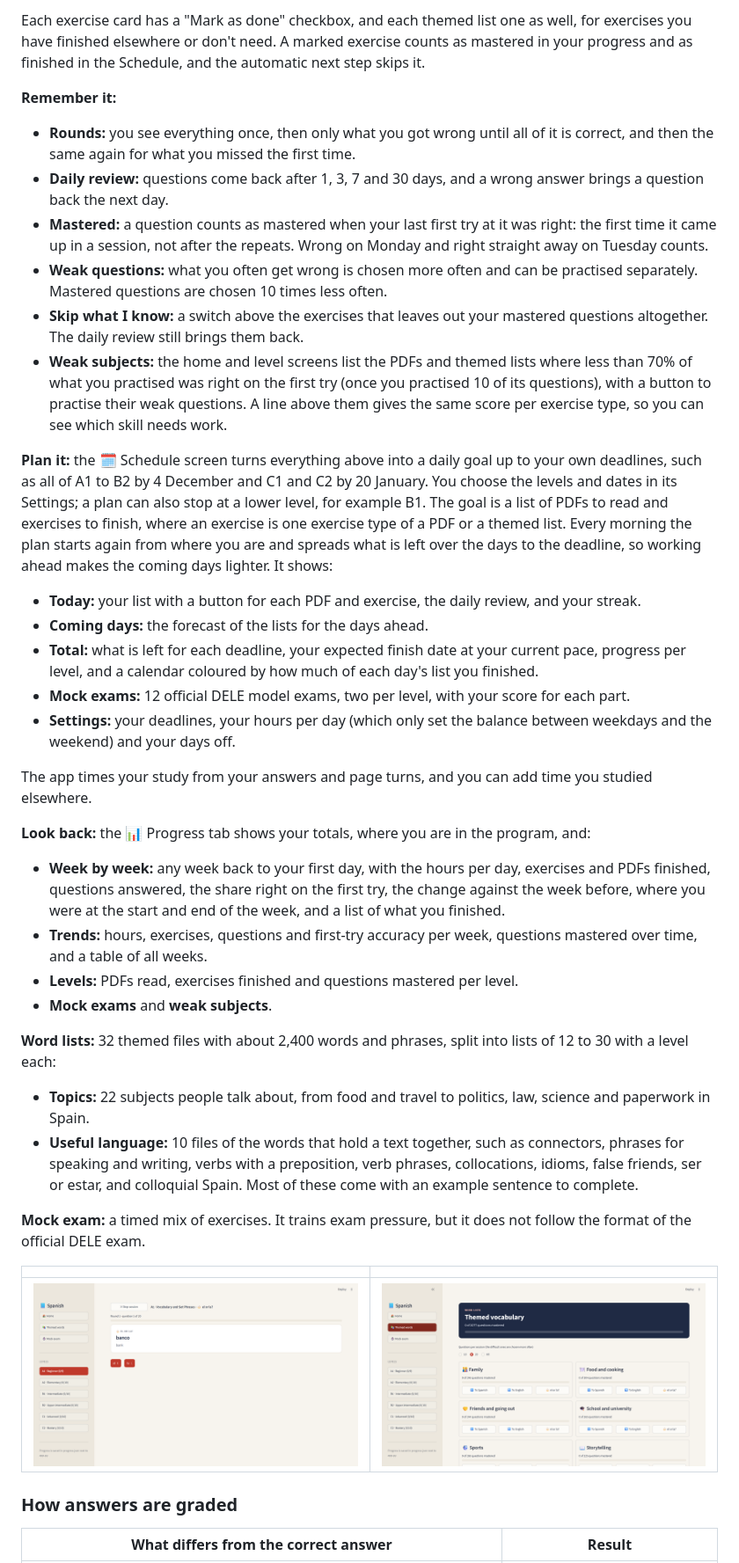
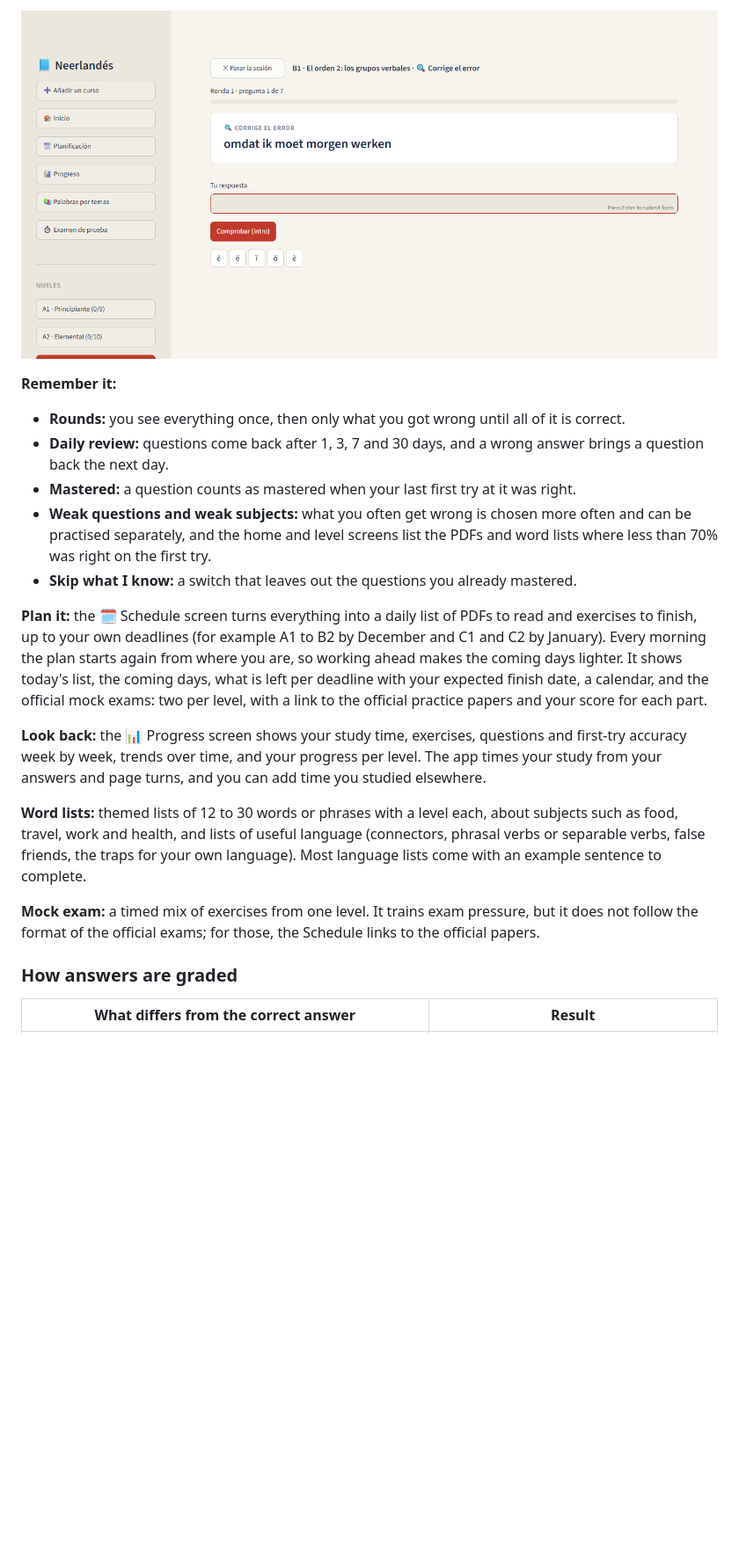
Before and after one commit to mlubberts-web/language-learning, a Markdown page: README.md, the part around one of its changes. Shown at 88% size. Rendered like a GitHub page; pictures changed too: docs/screenshots/gender.png (deleted), docs/screenshots/practice.png (added), docs/screenshots/themes.png (deleted); blank space fills up the shorter version.

Commit message:
README and DEPLOY for the six-course site, with new screenshots

```diff
--- a/README.md
+++ b/README.md
@@ -35,70 +61,35 @@ A session has all questions of a type, or 10 or 20 if you are short of time.
 
-Each exercise card has a "Mark as done" checkbox, and each themed list one as well, for exercises
-you have finished elsewhere or don't need. A marked exercise counts as mastered in your progress
-and as finished in the Schedule, and the automatic next step skips it.
+![A practice question](docs/screenshots/practice.png)
 
 **Remember it:**
 
-- **Rounds:** you see everything once, then only what you got wrong until all of it is correct, and
-  then the same again for what you missed the first time.
+- **Rounds:** you see everything once, then only what you got wrong until all of it is correct.
 - **Daily review:** questions come back after 1, 3, 7 and 30 days, and a wrong answer brings a
   question back the next day.
-- **Mastered:** a question counts as mastered when your last first try at it was right: the first
-  time it came up in a session, not after the repeats. Wrong on Monday and right straight away on
-  Tuesday counts.
-- **Weak questions:** what you often get wrong is chosen more often and can be practised separately.
-  Mastered questions are chosen 10 times less often.
-- **Skip what I know:** a switch above the exercises that leaves out your mastered questions
-  altogether. The daily review still brings them back.
-- **Weak subjects:** the home and level screens list the PDFs and themed lists where less than 70%
-  of what you practised was right on the first try (once you practised 10 of its questions), with
-  a button to practise their weak questions. A line above them gives the same score per exercise
-  type, so you can see which skill needs work.
+- **Mastered:** a question counts as mastered when your last first try at it was right.
+- **Weak questions and weak subjects:** what you often get wrong is chosen more often and can be
+  practised separately, and the home and level screens list the PDFs and word lists where less
+  than 70% was right on the first try.
+- **Skip what I know:** a switch that leaves out the questions you already mastered.
 
-**Plan it:** the 🗓️ Schedule screen turns everything above into a daily goal up to your own
-deadlines, such as all of A1 to B2 by 4 December and C1 and C2 by 20 January. You choose the levels
-and dates in its Settings; a plan can also stop at a lower level, for example B1. The goal
-is a list of PDFs to read and exercises to finish, where an exercise is one exercise type of a PDF
-or a themed list. Every morning the plan starts again from where you are and spreads what is left
-over the days to the deadline, so working ahead makes the coming days lighter. It shows:
+**Plan it:** the 🗓️ Schedule screen turns everything into a daily list of PDFs to read and
+exercises to finish, up to your own deadlines (for example A1 to B2 by December and C1 and C2 by
+January). Every morning the plan starts again from where you are, so working ahead makes the
+coming days lighter. It shows today's list, the coming days, what is left per deadline with your
+expected finish date, a calendar, and the official mock exams: two per level, with a link to the
+official practice papers and your score for each part.
 
-- **Today:** your list with a button for each PDF and exercise, the daily review, and your streak.
-- **Coming days:** the forecast of the lists for the days ahead.
-- **Total:** what is left for each deadline, your expected finish date at your current pace,
-  progress per level, and a calendar coloured by how much of each day's list you finished.
-- **Mock exams:** 12 official DELE model exams, two per level, with your score for each part.
-- **Settings:** your deadlines, your hours per day (which only set the balance between weekdays and
-  the weekend) and your days off.
+**Look back:** the 📊 Progress screen shows your study time, exercises, questions and first-try
+accuracy week by week, trends over time, and your progress per level. The app times your study
+from your answers and page turns, and you can add time you studied elsewhere.
 
-The app times your study from your answers and page turns, and you can add time you studied
-elsewhere.
+**Word lists:** themed lists of 12 to 30 words or phrases with a level each, about subjects such as
+food, travel, work and health, and lists of useful language (connectors, phrasal verbs or
+separable verbs, false friends, the traps for your own language). Most language lists come with an
+example sentence to complete.
 
-**Look back:** the 📊 Progress tab shows your totals, where you are in the program, and:
-
-- **Week by week:** any week back to your first day, with the hours per day, exercises and PDFs
-  finished, questions answered, the share right on the first try, the change against the week
-  before, where you were at the start and end of the week, and a list of what you finished.
-- **Trends:** hours, exercises, questions and first-try accuracy per week, questions mastered over
-  time, and a table of all weeks.
-- **Levels:** PDFs read, exercises finished and questions mastered per level.
-- **Mock exams** and **weak subjects**.
-
-**Word lists:** 32 themed files with about 2,400 words and phrases, split into lists of 12 to 30
-with a level each:
-
-- **Topics:** 22 subjects people talk about, from food and travel to politics, law, science and
-  paperwork in Spain.
-- **Useful language:** 10 files of the words that hold a text together, such as connectors, phrases
-  for speaking and writing, verbs with a preposition, verb phrases, collocations, idioms, false
-  friends, ser or estar, and colloquial Spain. Most of these come with an example sentence to
-  complete.
-
-**Mock exam:** a timed mix of exercises. It trains exam pressure, but it does not follow the format
-of the official DELE exam.
-
-| | |
-|---|---|
-| ![Choosing el or la](docs/screenshots/gender.png) | ![Themed word lists](docs/screenshots/themes.png) |
+**Mock exam:** a timed mix of exercises from one level. It trains exam pressure, but it does not
+follow the format of the official exams; for those, the Schedule links to the official papers.
 
 ### How answers are graded
 
```
Also changed, not shown: other parts of README.md (+81 -60 lines), DEPLOY.md (+14 -9 lines), PLAN.md (+5 -1 lines), docs/screenshots/courses.png (added), docs/screenshots/home.png.
